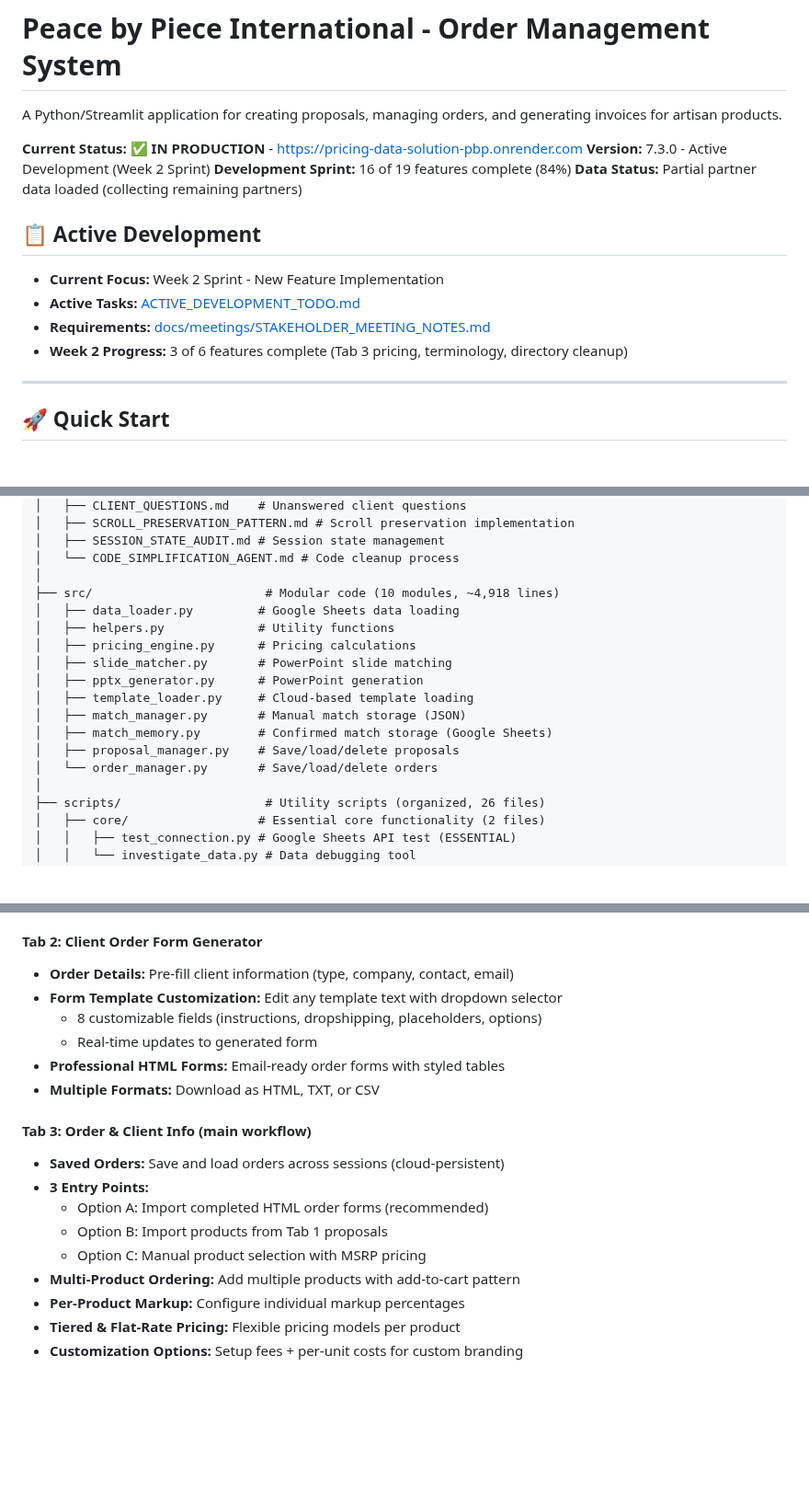
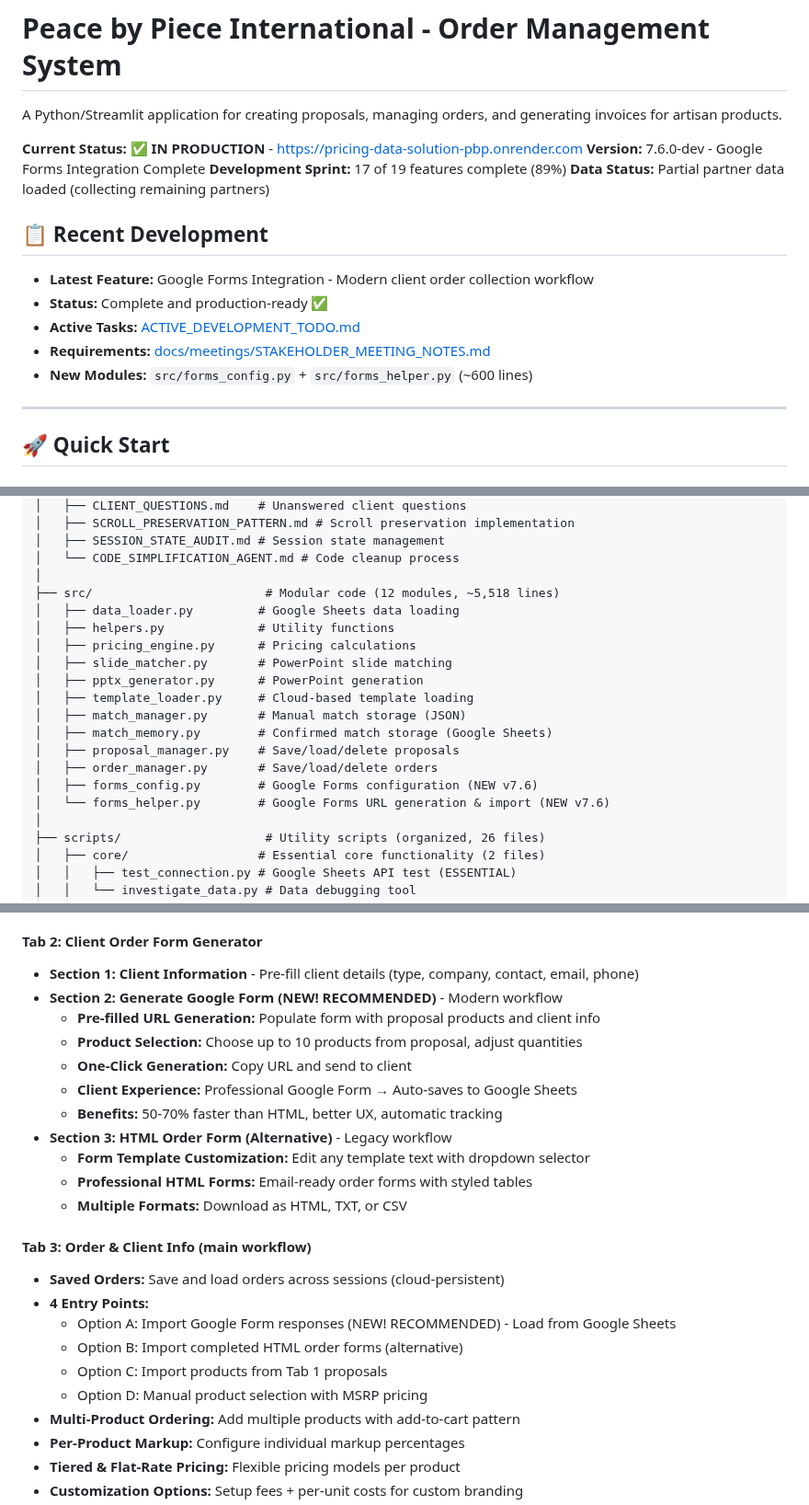
Before and after one commit to njpastrone/pricing-data-solution-pbp, a Markdown page: README.md, 3 parts joined by grey strips. Shown at 92% size. GitHub-like rendering; blank space fills up the shorter version.

```diff
--- a/README.md
+++ b/README.md
@@ -3,15 +3,16 @@
 A Python/Streamlit application for creating proposals, managing orders, and generating invoices for artisan products.
 
 **Current Status:** ✅ **IN PRODUCTION** - https://pricing-data-solution-pbp.onrender.com
-**Version:** 7.3.0 - Active Development (Week 2 Sprint)
-**Development Sprint:** 16 of 19 features complete (84%)
+**Version:** 7.6.0-dev - Google Forms Integration Complete
+**Development Sprint:** 17 of 19 features complete (89%)
 **Data Status:** Partial partner data loaded (collecting remaining partners)
 
-## 📋 Active Development
-- **Current Focus:** Week 2 Sprint - New Feature Implementation
+## 📋 Recent Development
+- **Latest Feature:** Google Forms Integration - Modern client order collection workflow
+- **Status:** Complete and production-ready ✅
 - **Active Tasks:** [ACTIVE_DEVELOPMENT_TODO.md](ACTIVE_DEVELOPMENT_TODO.md)
 - **Requirements:** [docs/meetings/STAKEHOLDER_MEETING_NOTES.md](docs/meetings/STAKEHOLDER_MEETING_NOTES.md)
-- **Week 2 Progress:** 3 of 6 features complete (Tab 3 pricing, terminology, directory cleanup)
+- **New Modules:** `src/forms_config.py` + `src/forms_helper.py` (~600 lines)
 
 ---
 
@@ -74,7 +78,7 @@ pricing-data-solution-pbp/
 │   ├── SESSION_STATE_AUDIT.md # Session state management
 │   └── CODE_SIMPLIFICATION_AGENT.md # Code cleanup process
 │
-├── src/                        # Modular code (10 modules, ~4,918 lines)
+├── src/                        # Modular code (12 modules, ~5,518 lines)
 │   ├── data_loader.py         # Google Sheets data loading
 │   ├── helpers.py             # Utility functions
 │   ├── pricing_engine.py      # Pricing calculations
@@ -84,7 +88,9 @@ pricing-data-solution-pbp/
 │   ├── match_manager.py       # Manual match storage (JSON)
 │   ├── match_memory.py        # Confirmed match storage (Google Sheets)
 │   ├── proposal_manager.py    # Save/load/delete proposals
-│   └── order_manager.py       # Save/load/delete orders
+│   ├── order_manager.py       # Save/load/delete orders
+│   ├── forms_config.py        # Google Forms configuration (NEW v7.6)
+│   └── forms_helper.py        # Google Forms URL generation & import (NEW v7.6)
 │
 ├── scripts/                    # Utility scripts (organized, 26 files)
 │   ├── core/                  # Essential core functionality (2 files)
@@ -128,19 +134,25 @@ pricing-data-solution-pbp/
 - **CSV Downloads:** Export proposal tables
 
 #### Tab 2: Client Order Form Generator
-- **Order Details:** Pre-fill client information (type, company, contact, email)
-- **Form Template Customization:** Edit any template text with dropdown selector
-  - 8 customizable fields (instructions, dropshipping, placeholders, options)
-  - Real-time updates to generated form
-- **Professional HTML Forms:** Email-ready order forms with styled tables
-- **Multiple Formats:** Download as HTML, TXT, or CSV
+- **Section 1: Client Information** - Pre-fill client details (type, company, contact, email, phone)
+- **Section 2: Generate Google Form (NEW! RECOMMENDED)** - Modern workflow
+  - **Pre-filled URL Generation:** Populate form with proposal products and client info
+  - **Product Selection:** Choose up to 10 products from proposal, adjust quantities
+  - **One-Click Generation:** Copy URL and send to client
+  - **Client Experience:** Professional Google Form → Auto-saves to Google Sheets
+  - **Benefits:** 50-70% faster than HTML, better UX, automatic tracking
+- **Section 3: HTML Order Form (Alternative)** - Legacy workflow
+  - **Form Template Customization:** Edit any template text with dropdown selector
+  - **Professional HTML Forms:** Email-ready order forms with styled tables
+  - **Multiple Formats:** Download as HTML, TXT, or CSV
 
 #### Tab 3: Order & Client Info (main workflow)
 - **Saved Orders:** Save and load orders across sessions (cloud-persistent)
-- **3 Entry Points:**
-  - Option A: Import completed HTML order forms (recommended)
-  - Option B: Import products from Tab 1 proposals
-  - Option C: Manual product selection with MSRP pricing
+- **4 Entry Points:**
+  - Option A: Import Google Form responses (NEW! RECOMMENDED) - Load from Google Sheets
+  - Option B: Import completed HTML order forms (alternative)
+  - Option C: Import products from Tab 1 proposals
+  - Option D: Manual product selection with MSRP pricing
 - **Multi-Product Ordering:** Add multiple products with add-to-cart pattern
 - **Per-Product Markup:** Configure individual markup percentages
 - **Tiered & Flat-Rate Pricing:** Flexible pricing models per product
```
Also changed, not shown: other parts of README.md (+4 -1 lines), CLAUDE.md (+113 -41 lines).
